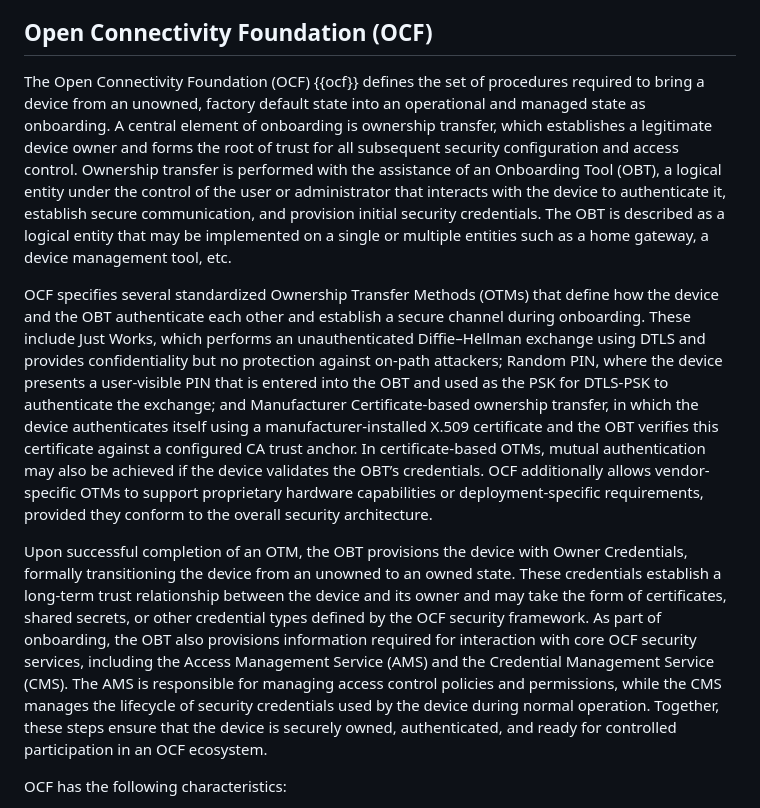
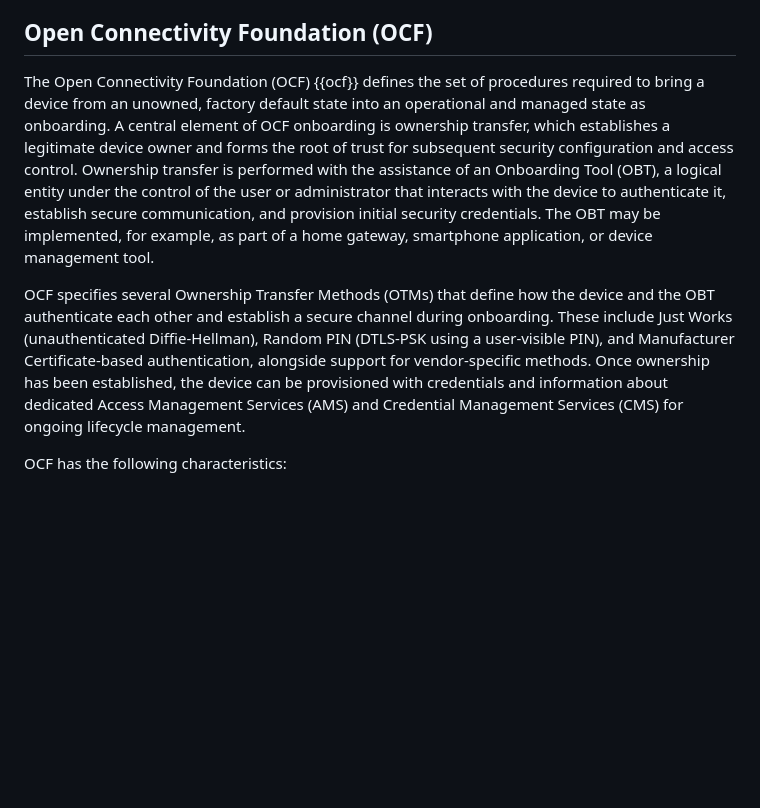
Before and after one commit to t2trg/security-setup-iot-devices, a Markdown page: draft-irtf-t2trg-security-setup-iot-devices.md, the part around the change. Rendered like a GitHub page; blank space fills up the shorter version.

Commit message:
reduce repetetion in OCF intro

```diff
--- a/draft-irtf-t2trg-security-setup-iot-devices.md
+++ b/draft-irtf-t2trg-security-setup-iot-devices.md
@@ -322,12 +322,9 @@ EAP-NOOB has the following characteristics:
 
 ## Open Connectivity Foundation (OCF)
 
-The Open Connectivity Foundation (OCF) {{ocf}} defines the set of procedures required to bring a device from an unowned, factory default state into an operational and managed state as onboarding. A central element of onboarding is ownership transfer, which establishes a legitimate device owner and forms the root of trust for all subsequent security configuration and access control. Ownership transfer is performed with the assistance of an Onboarding Tool (OBT), a logical entity under the control of the user or administrator that interacts with the device to authenticate it, establish secure communication, and provision initial security credentials. The OBT is described as a logical entity that may be implemented on a single or multiple entities such as a home gateway, a device management tool, etc.
+The Open Connectivity Foundation (OCF) {{ocf}} defines the set of procedures required to bring a device from an unowned, factory default state into an operational and managed state as onboarding. A central element of OCF onboarding is ownership transfer, which establishes a legitimate device owner and forms the root of trust for subsequent security configuration and access control. Ownership transfer is performed with the assistance of an Onboarding Tool (OBT), a logical entity under the control of the user or administrator that interacts with the device to authenticate it, establish secure communication, and provision initial security credentials. The OBT may be implemented, for example, as part of a home gateway, smartphone application, or device management tool.
 
-OCF specifies several standardized Ownership Transfer Methods (OTMs) that define how the device and the OBT authenticate each other and establish a secure channel during onboarding. These include Just Works, which performs an unauthenticated Diffie–Hellman exchange using DTLS and provides confidentiality but no protection against on-path attackers; Random PIN, where the device presents a user-visible PIN that is entered into the OBT and used as the PSK for DTLS-PSK to authenticate the exchange; and Manufacturer Certificate-based ownership transfer, in which the device authenticates itself using a manufacturer-installed X.509 certificate and the OBT verifies this certificate against a configured CA trust anchor. In certificate-based OTMs, mutual authentication may also be achieved if the device validates the OBT’s credentials. OCF additionally allows vendor-specific OTMs to support proprietary hardware capabilities or deployment-specific requirements, provided they conform to the overall security architecture.
-
-
-Upon successful completion of an OTM, the OBT provisions the device with Owner Credentials, formally transitioning the device from an unowned to an owned state. These credentials establish a long-term trust relationship between the device and its owner and may take the form of certificates, shared secrets, or other credential types defined by the OCF security framework. As part of onboarding, the OBT also provisions information required for interaction with core OCF security services, including the Access Management Service (AMS) and the Credential Management Service (CMS). The AMS is responsible for managing access control policies and permissions, while the CMS manages the lifecycle of security credentials used by the device during normal operation. Together, these steps ensure that the device is securely owned, authenticated, and ready for controlled participation in an OCF ecosystem.
+OCF specifies several Ownership Transfer Methods (OTMs) that define how the device and the OBT authenticate each other and establish a secure channel during onboarding. These include Just Works (unauthenticated Diffie-Hellman), Random PIN (DTLS-PSK using a user-visible PIN), and Manufacturer Certificate-based authentication, alongside support for vendor-specific methods. Once ownership has been established, the device can be provisioned with credentials and information about dedicated Access Management Services (AMS) and Credential Management Services (CMS) for ongoing lifecycle management.
 
 OCF has the following characteristics:
 
```
